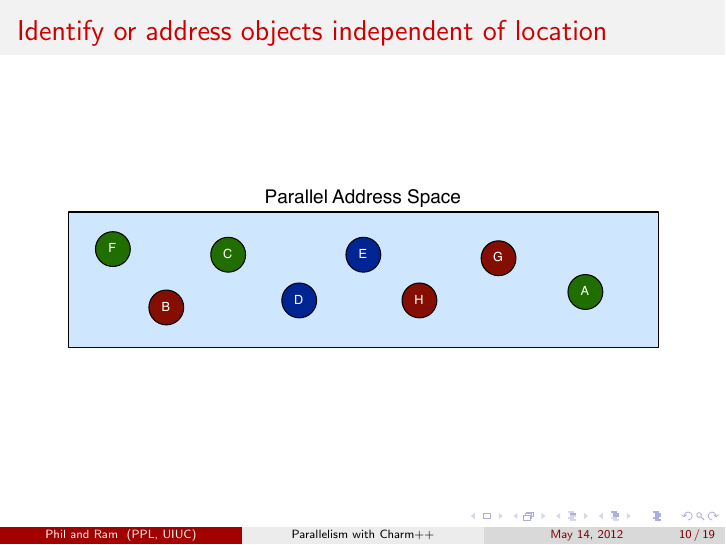
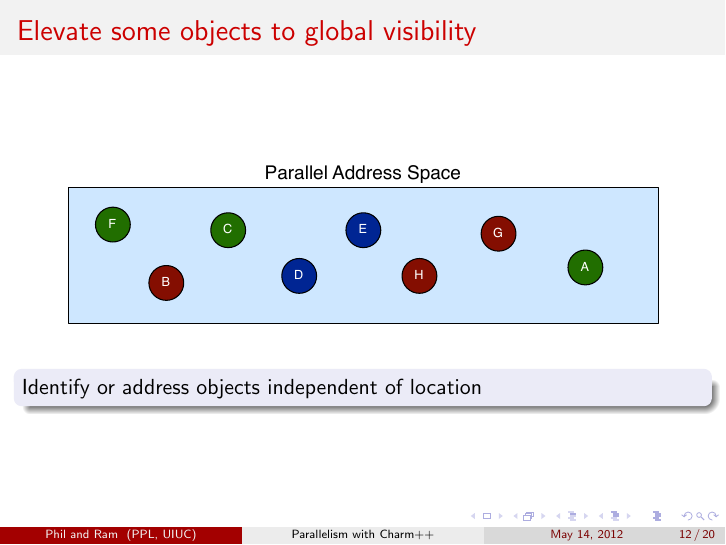
Before and after one commit to UIUC-PPL/charm_tutorial, LaTeX slides (2013-05-cppnow/presentation.tex, which reads 2013-05-cppnow/async-methods-scheduling.tex, 2013-05-cppnow/object-based-parallelism.tex): page 10 of 22 before the commit and page 14 of 25 after it. Compiled offline with pdfLaTeX.

Commit message:
more mucking around

```diff
--- a/2013-05-cppnow/async-methods-scheduling.tex
+++ b/2013-05-cppnow/async-methods-scheduling.tex
@@ -1,3 +7,13 @@
+\begin{frame}
+  \frametitle{Elevate some objects to global visibility}
+  \begin{figure}\includegraphics[width=0.9\textwidth]{../figures/objectGlobalAddress.pdf}\end{figure}
+  \pause
+  \begin{block}{}
+  Identify or address objects independent of location
+  \end{block}
+\end{frame}
+
+
 \begin{frame}
   \frametitle{Messages ...
     \only<1>{help objects communicate}
--- a/2013-05-cppnow/object-based-parallelism.tex
+++ b/2013-05-cppnow/object-based-parallelism.tex
@@ -1,10 +1,8 @@
 \begin{frame}
   \frametitle{Elevate some objects to global visibility}
   \begin{figure}\includegraphics[width=0.9\textwidth]{../figures/objectGlobalAddress.pdf}\end{figure}
+  \pause
+  \begin{block}{}
+  Identify or address objects independent of location
+  \end{block}
 \end{frame}
-
-
-\begin{frame}
-  \frametitle{Identify or address objects independent of location}
-  \begin{figure}\includegraphics[width=0.9\textwidth]{../figures/objectGlobalAddress.pdf}\end{figure}
-\end{frame}
```
Also changed, not shown: 2013-05-cppnow/async-methods-scheduling.tex (7 more changed lines).
